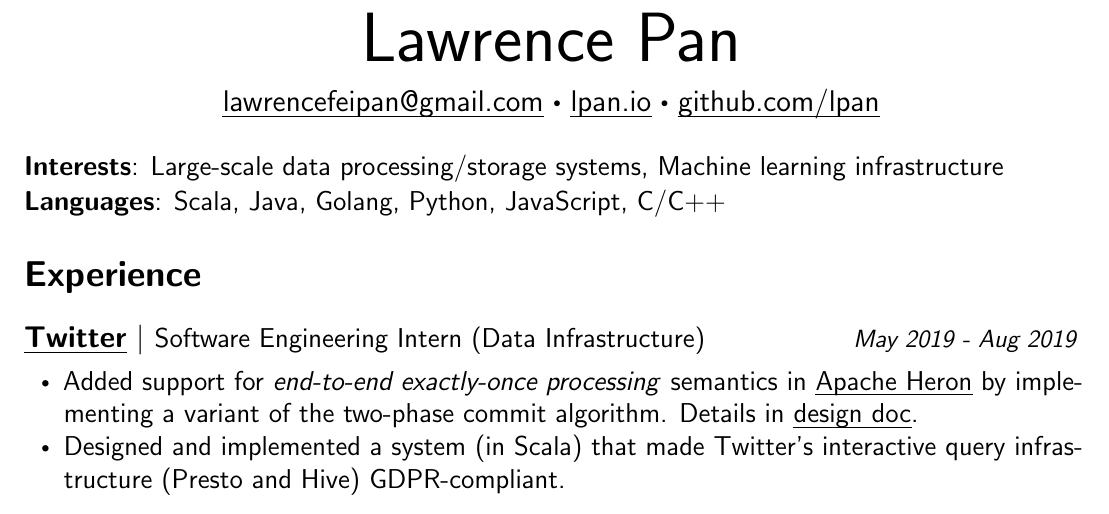
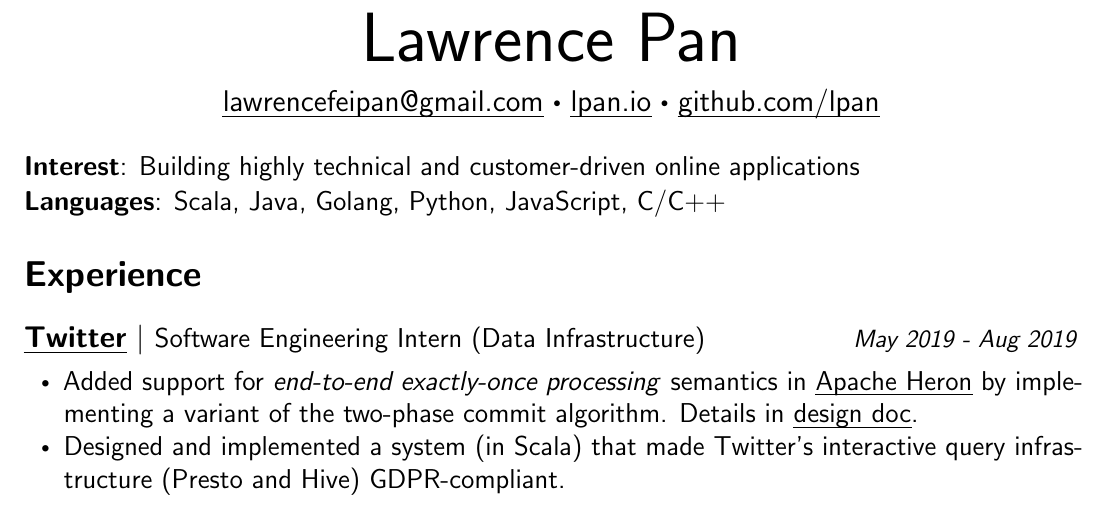
Before and after one commit to lpan/resume, a LaTeX CV (resume.tex): part of the page, cut so that both start at the same text. Compiled offline with pdfLaTeX.

Commit message:
change my interest to product infra hehe

```diff
--- a/resume.tex
+++ b/resume.tex
@@ -73,8 +73,7 @@
     \par}
 \end{center}
 
-\newsummary{interests}{Large-scale data processing/storage systems,
-  Machine learning infrastructure}
+\newsummary{Interest}{Building highly technical and customer-driven online applications}
 \smolboispace
 \newsummary{languages}{Scala, Java, Golang, Python, JavaScript, C/C++}
 
```
Also changed, not shown: resume.pdf.
